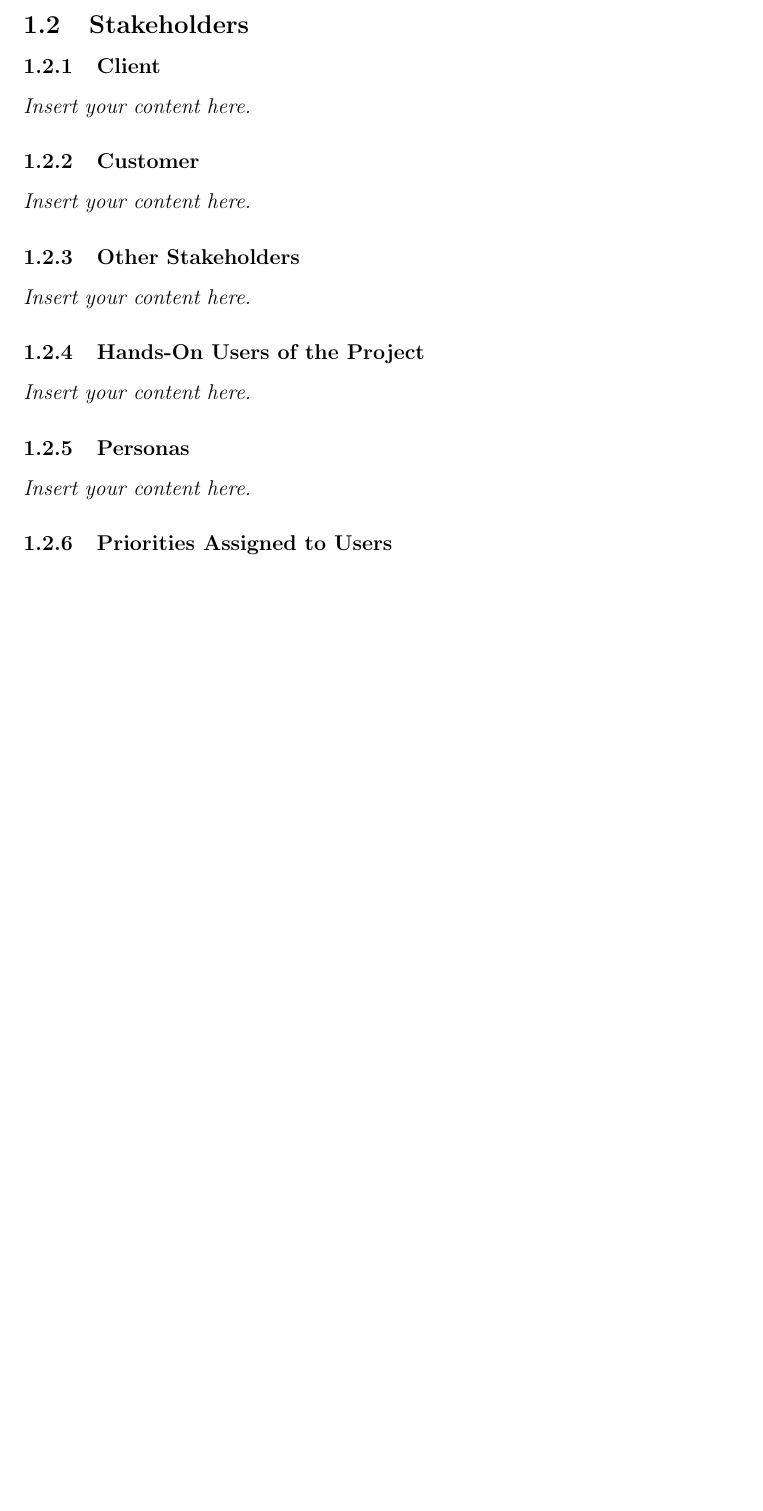
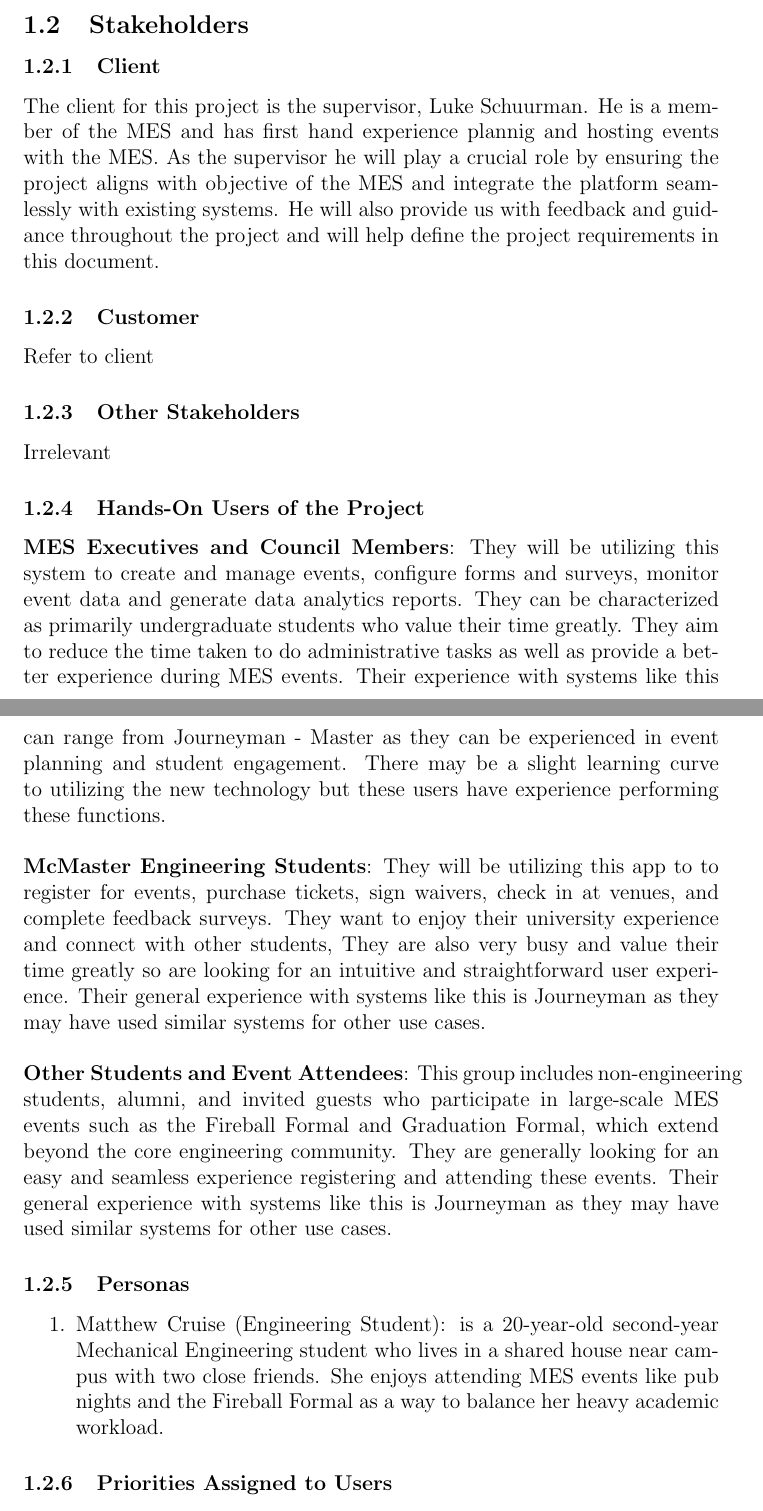
Before and after one commit to VirochaanRG/MES-Event-Management-System, a LaTeX document (docs/SRS/SRS.tex): part of page 7 of 17 before the commit and two parts of pages 7 and 8 of 18 after it, the two joined at a grey line, cut so that both start at the same text, the shorter picture padded with empty space. Compiled offline with pdfLaTeX.

Commit message:
Stakeholders + Persona

```diff
--- a/docs/SRS/SRS.tex
+++ b/docs/SRS/SRS.tex
@@ -58,15 +58,21 @@ Date 2 & 1.1 & Notes\\
 \lips
 \subsection{Stakeholders}
 \subsubsection{Client}
-\lips
+The client for this project is the supervisor, Luke Schuurman. He is a member of the MES and has first hand experience plannig and hosting events with the MES. As the supervisor he will play a crucial role by ensuring the project aligns with objective of the MES and integrate the platform seamlessly with existing systems. He will also provide us with feedback and guidance throughout the project and will help define the project requirements in this document.
 \subsubsection{Customer}
-\lips
+Refer to client
 \subsubsection{Other Stakeholders}
-\lips
+Irrelevant
 \subsubsection{Hands-On Users of the Project}
-\lips
+\textbf{MES Executives and Council Members}: They will be utilizing this system to create and manage events, configure forms and surveys, monitor event data and generate data analytics reports. They can be characterized as primarily undergraduate students who value their time greatly. They aim to reduce the time taken to do administrative tasks as well as provide a better experience during MES events. Their experience with systems like this can range from Journeyman - Master as they can be experienced in event planning and student engagement. There may be a slight learning curve to utilizing the new technology but these users have experience performing these functions.\\
+\newline
+\textbf{McMaster Engineering Students}: They will be utilizing this app to to register for events, purchase tickets, sign waivers, check in at venues, and complete feedback surveys. They want to enjoy their university experience and connect with other students, They are also very busy and value their time greatly so are looking for an intuitive and straightforward user experience. Their general experience with systems like this is Journeyman as they may have used similar systems for other use cases. \\
+\newline
+\textbf{Other Students and Event Attendees}: This group includes non-engineering students, alumni, and invited guests who participate in large-scale MES events such as the Fireball Formal and Graduation Formal, which extend beyond the core engineering community. They are generally looking for an easy and seamless experience registering and attending these events. Their general experience with systems like this is Journeyman as they may have used similar systems for other use cases.
 \subsubsection{Personas}
-\lips
+\begin{enumerate}
+  \item Matthew Cruise (Engineering Student): is a 20-year-old second-year Mechanical Engineering student who lives in a shared house near campus with two close friends. She enjoys attending MES events like pub nights and the Fireball Formal as a way to balance her heavy academic workload.
+\end{enumerate}
 \subsubsection{Priorities Assigned to Users}
 \lips
 \subsubsection{User Participation}
```
Also changed, not shown: docs/SRS/SRS.pdf, docs/SRS/SRS.tex (3 more changed lines).
